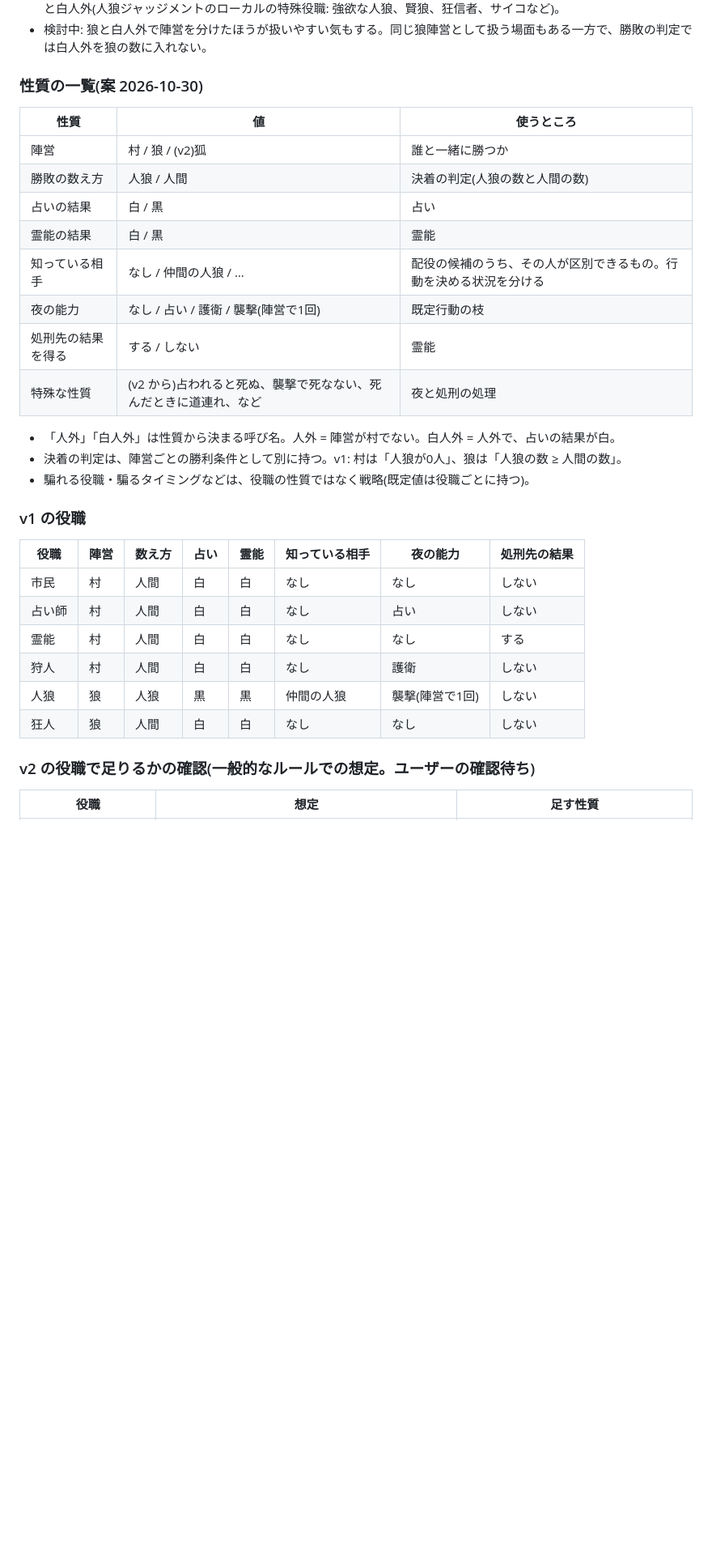
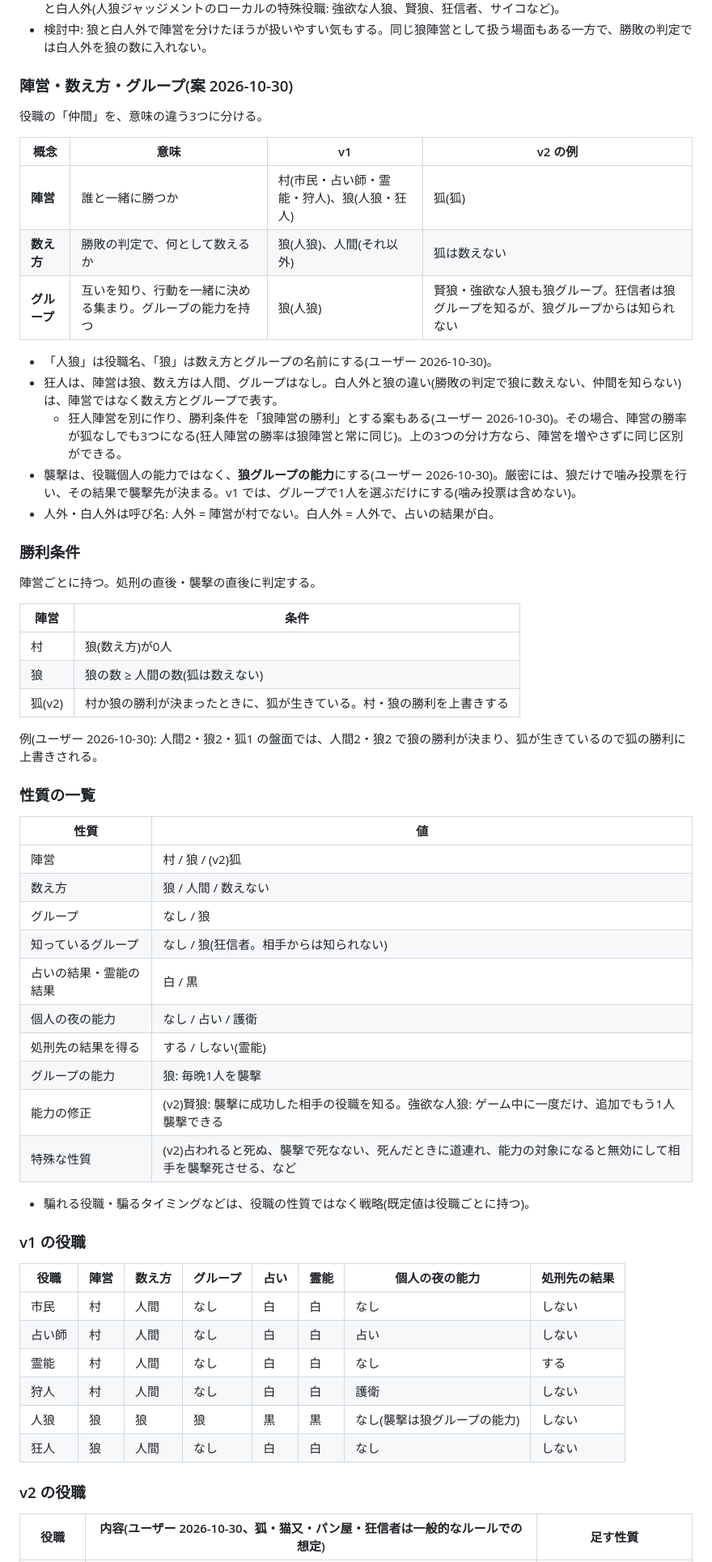
Before and after one commit to atachan14/ww_gg, a Markdown page: docs/redesign/rules.md, the part around one of its changes. Shown at 81% size. GitHub-like rendering; blank space fills up the shorter version.

Commit message:
Separate team, counting and group in the role draft
Wolves attack as a group, the fox is not counted and overrides the win, and the v2 roles the user described are added.

Co-Authored-By: Claude Opus 5.5 <noreply@anthropic.com>

```diff
--- a/docs/redesign/rules.md
+++ b/docs/redesign/rules.md
@@ -18,35 +18,63 @@ v1 は最低限の目標で、v2 以降への拡張に備えた構造を v1 の
 - v2 以降の予定: まず狐と猫又。その後、パン屋、黒猫、そのほかの特殊役職、最大20人。さらに、いろいろな種類の狼と白人外(人狼ジャッジメントのローカルの特殊役職: 強欲な人狼、賢狼、狂信者、サイコなど)。
 - 検討中: 狼と白人外で陣営を分けたほうが扱いやすい気もする。同じ狼陣営として扱う場面もある一方で、勝敗の判定では白人外を狼の数に入れない。
 
-### 性質の一覧(案 2026-10-30)
+### 陣営・数え方・グループ(案 2026-10-30)
 
-| 性質 | 値 | 使うところ |
-|---|---|---|
-| 陣営 | 村 / 狼 / (v2)狐 | 誰と一緒に勝つか |
-| 勝敗の数え方 | 人狼 / 人間 | 決着の判定(人狼の数と人間の数) |
-| 占いの結果 | 白 / 黒 | 占い |
-| 霊能の結果 | 白 / 黒 | 霊能 |
-| 知っている相手 | なし / 仲間の人狼 / … | 配役の候補のうち、その人が区別できるもの。行動を決める状況を分ける |
-| 夜の能力 | なし / 占い / 護衛 / 襲撃(陣営で1回) | 既定行動の枝 |
-| 処刑先の結果を得る | する / しない | 霊能 |
-| 特殊な性質 | (v2 から)占われると死ぬ、襲撃で死なない、死んだときに道連れ、など | 夜と処刑の処理 |
+役職の「仲間」を、意味の違う3つに分ける。
 
-- 「人外」「白人外」は性質から決まる呼び名。人外 = 陣営が村でない。白人外 = 人外で、占いの結果が白。
-- 決着の判定は、陣営ごとの勝利条件として別に持つ。v1: 村は「人狼が0人」、狼は「人狼の数 ≥ 人間の数」。
+| 概念 | 意味 | v1 | v2 の例 |
+|---|---|---|---|
+| **陣営** | 誰と一緒に勝つか | 村(市民・占い師・霊能・狩人)、狼(人狼・狂人) | 狐(狐) |
+| **数え方** | 勝敗の判定で、何として数えるか | 狼(人狼)、人間(それ以外) | 狐は数えない |
+| **グループ** | 互いを知り、行動を一緒に決める集まり。グループの能力を持つ | 狼(人狼) | 賢狼・強欲な人狼も狼グループ。狂信者は狼グループを知るが、狼グループからは知られない |
+
+- 「人狼」は役職名、「狼」は数え方とグループの名前にする(ユーザー 2026-10-30)。
+- 狂人は、陣営は狼、数え方は人間、グループはなし。白人外と狼の違い(勝敗の判定で狼に数えない、仲間を知らない)は、陣営ではなく数え方とグループで表す。
+  - 狂人陣営を別に作り、勝利条件を「狼陣営の勝利」とする案もある(ユーザー 2026-10-30)。その場合、陣営の勝率が狐なしでも3つになる(狂人陣営の勝率は狼陣営と常に同じ)。上の3つの分け方なら、陣営を増やさずに同じ区別ができる。
+- 襲撃は、役職個人の能力ではなく、**狼グループの能力**にする(ユーザー 2026-10-30)。厳密には、狼だけで噛み投票を行い、その結果で襲撃先が決まる。v1 では、グループで1人を選ぶだけにする(噛み投票は含めない)。
+- 人外・白人外は呼び名: 人外 = 陣営が村でない。白人外 = 人外で、占いの結果が白。
+
+### 勝利条件
+
+陣営ごとに持つ。処刑の直後・襲撃の直後に判定する。
+
+| 陣営 | 条件 |
+|---|---|
+| 村 | 狼(数え方)が0人 |
+| 狼 | 狼の数 ≥ 人間の数(狐は数えない) |
+| 狐(v2) | 村か狼の勝利が決まったときに、狐が生きている。村・狼の勝利を上書きする |
+
+例(ユーザー 2026-10-30): 人間2・狼2・狐1 の盤面では、人間2・狼2 で狼の勝利が決まり、狐が生きているので狐の勝利に上書きされる。
+
+### 性質の一覧
+
+| 性質 | 値 |
+|---|---|
+| 陣営 | 村 / 狼 / (v2)狐 |
+| 数え方 | 狼 / 人間 / 数えない |
+| グループ | なし / 狼 |
+| 知っているグループ | なし / 狼(狂信者。相手からは知られない) |
+| 占いの結果・霊能の結果 | 白 / 黒 |
+| 個人の夜の能力 | なし / 占い / 護衛 |
+| 処刑先の結果を得る | する / しない(霊能) |
+| グループの能力 | 狼: 毎晩1人を襲撃 |
+| 能力の修正 | (v2)賢狼: 襲撃に成功した相手の役職を知る。強欲な人狼: ゲーム中に一度だけ、追加でもう1人襲撃できる |
+| 特殊な性質 | (v2)占われると死ぬ、襲撃で死なない、死んだときに道連れ、能力の対象になると無効にして相手を襲撃死させる、など |
+
 - 騙れる役職・騙るタイミングなどは、役職の性質ではなく戦略(既定値は役職ごとに持つ)。
 
 ### v1 の役職
 
-| 役職 | 陣営 | 数え方 | 占い | 霊能 | 知っている相手 | 夜の能力 | 処刑先の結果 |
+| 役職 | 陣営 | 数え方 | グループ | 占い | 霊能 | 個人の夜の能力 | 処刑先の結果 |
 |---|---|---|---|---|---|---|---|
-| 市民 | 村 | 人間 | 白 | 白 | なし | なし | しない |
-| 占い師 | 村 | 人間 | 白 | 白 | なし | 占い | しない |
-| 霊能 | 村 | 人間 | 白 | 白 | なし | なし | する |
-| 狩人 | 村 | 人間 | 白 | 白 | なし | 護衛 | しない |
-| 人狼 | 狼 | 人狼 | 黒 | 黒 | 仲間の人狼 | 襲撃(陣営で1回) | しない |
-| 狂人 | 狼 | 人間 | 白 | 白 | なし | なし | しない |
+| 市民 | 村 | 人間 | なし | 白 | 白 | なし | しない |
+| 占い師 | 村 | 人間 | なし | 白 | 白 | 占い | しない |
+| 霊能 | 村 | 人間 | なし | 白 | 白 | なし | する |
+| 狩人 | 村 | 人間 | なし | 白 | 白 | 護衛 | しない |
+| 人狼 | 狼 | 狼 | 狼 | 黒 | 黒 | なし(襲撃は狼グループの能力) | しない |
+| 狂人 | 狼 | 人間 | なし | 白 | 白 | なし | しない |
 
-### v2 の役職で足りるかの確認(一般的なルールでの想定。ユーザーの確認待ち)
+### v2 の役職
 
-| 役職 | 想定 | 足す性質 |
+| 役職 | 内容(ユーザー 2026-10-30、狐・猫又・パン屋・狂信者は一般的なルールでの想定) | 足す性質 |
 |---|---|---|
```
Also changed, not shown: other parts of docs/redesign/rules.md (+11 -4 lines), docs/redesign/glossary.md (+5 -3 lines).
